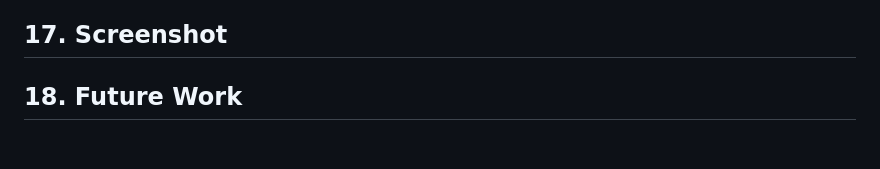
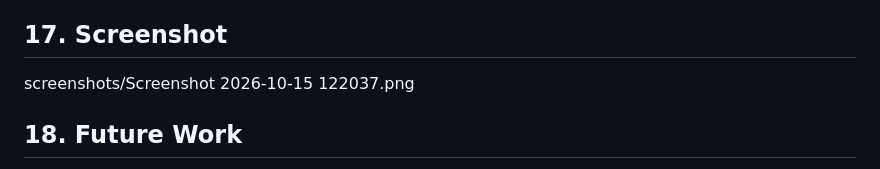
Before and after one commit to jainnnnn/Car-Price-Prediction-Model, a Markdown page: README.md, the part around the change. Rendered like a GitHub page; blank space fills up the shorter version.

```diff
--- a/README.md
+++ b/README.md
@@ -118,7 +118,7 @@ Key limitations: the dataset has only 205 cars and describes old models, so esti
 
 ## 17. Screenshot
 
-
+screenshots/Screenshot 2026-10-15 122037.png
 
 ## 18. Future Work
 
```
